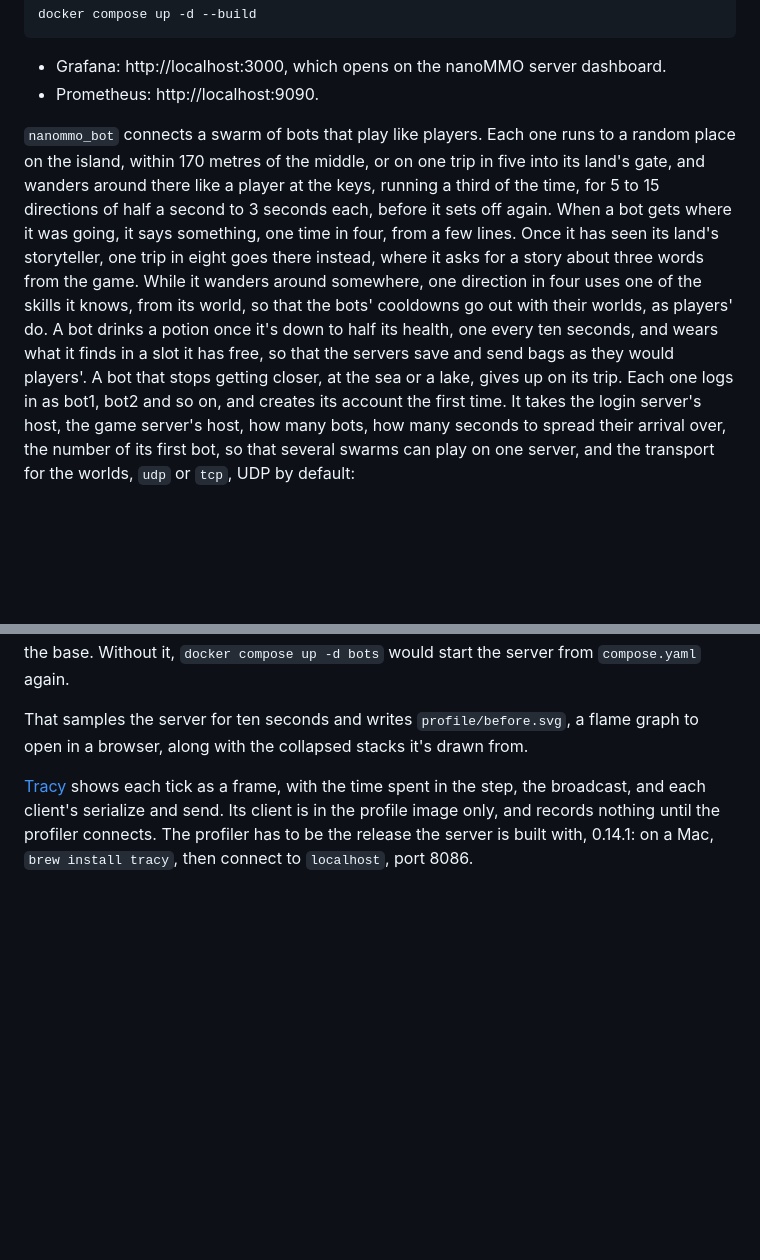
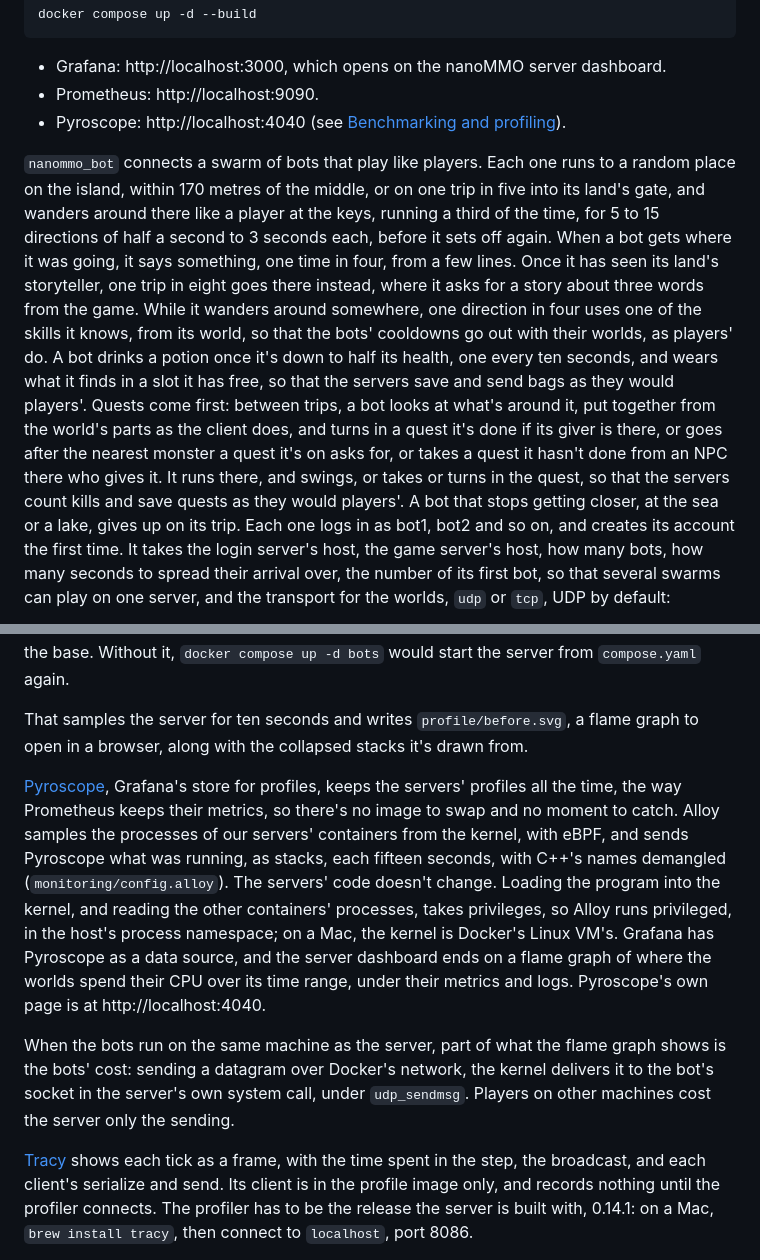
Before and after one commit to nenuadrian/nanoMMO, a Markdown page: README.md, 2 parts joined by grey strips. GitHub-like rendering; blank space fills up the shorter version.

Commit message:
Document the questing bots and Pyroscope
Step: ep046/step-3

```diff
--- a/README.md
+++ b/README.md
@@ -817,6 +817,7 @@ docker compose up -d --build
 
 - Grafana: http://localhost:3000, which opens on the nanoMMO server dashboard.
 - Prometheus: http://localhost:9090.
+- Pyroscope: http://localhost:4040 (see [Benchmarking and profiling](#benchmarking-and-profiling)).
 
 `nanommo_bot` connects a swarm of bots that play like players. Each one runs to a random place on the
 island, within 170 metres of the middle, or on one trip in five into its land's gate, and wanders around there like a player at the keys, running a
@@ -827,7 +828,11 @@ for a story about three words from the game. While it wanders around somewhere,
 four uses one of the skills it knows, from its world, so that the bots' cooldowns go out with their
 worlds, as players' do. A bot drinks a potion once it's down to half its health, one every ten
 seconds, and wears what it finds in a slot it has free, so that the servers save and send bags as
-they would players'. A bot that stops
+they would players'. Quests come first: between trips, a bot looks at what's around it, put
+together from the world's parts as the client does, and turns in a quest it's done if its giver is
+there, or goes after the nearest monster a quest it's on asks for, or takes a quest it hasn't done
+from an NPC there who gives it. It runs there, and swings, or takes or turns in the quest, so that
+the servers count kills and save quests as they would players'. A bot that stops
 getting closer, at the sea or a lake, gives up on its trip. Each one logs in as bot1, bot2 and so on,
 and creates its account the first time. It takes the login server's
 host, the game server's host, how many bots, how many seconds to spread their arrival over, the
@@ -975,6 +980,21 @@ base. Without it, `docker compose up -d bots` would start the server from `compo
 
 That samples the server for ten seconds and writes `profile/before.svg`, a flame graph to open in a
 browser, along with the collapsed stacks it's drawn from.
+
+[Pyroscope](https://github.com/grafana/pyroscope), Grafana's store for profiles, keeps the servers'
+profiles all the time, the way Prometheus keeps their metrics, so there's no image to swap and no
+moment to catch. Alloy samples the processes of our servers' containers from the kernel, with eBPF,
+and sends Pyroscope what was running, as stacks, each fifteen seconds, with C++'s names demangled
+(`monitoring/config.alloy`). The servers' code doesn't change. Loading the program into the kernel,
+and reading the other containers' processes, takes privileges, so Alloy runs privileged, in the
+host's process namespace; on a Mac, the kernel is Docker's Linux VM's. Grafana has Pyroscope as a
+data source, and the server dashboard ends on a flame graph of where the worlds spend their CPU over
+its time range, under their metrics and logs. Pyroscope's own page is at http://localhost:4040.
+
+When the bots run on the same machine as the server, part of what the flame graph shows is the bots'
+cost: sending a datagram over Docker's network, the kernel delivers it to the bot's socket in the
+server's own system call, under `udp_sendmsg`. Players on other machines cost the server only the
+sending.
 
 [Tracy](https://github.com/wolfpld/tracy) shows each tick as a frame, with the time spent in the
 step, the broadcast, and each client's serialize and send. Its client is in the profile image only,
```
